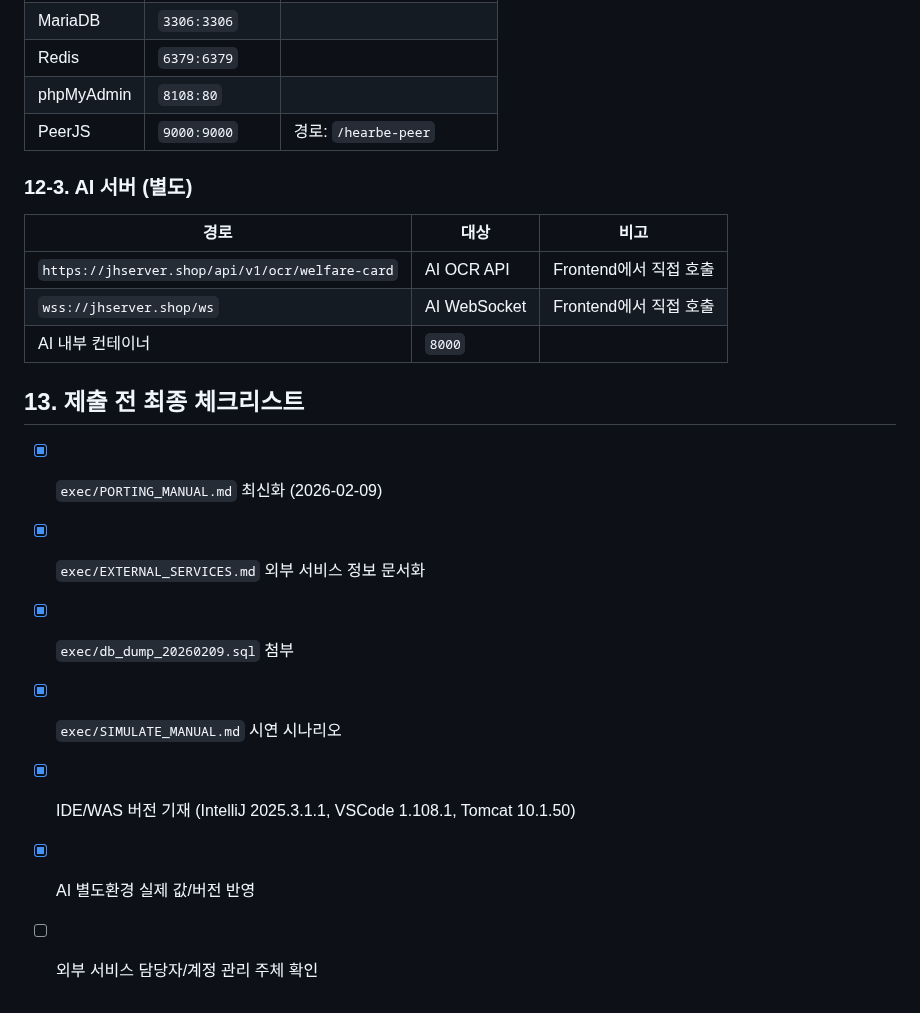
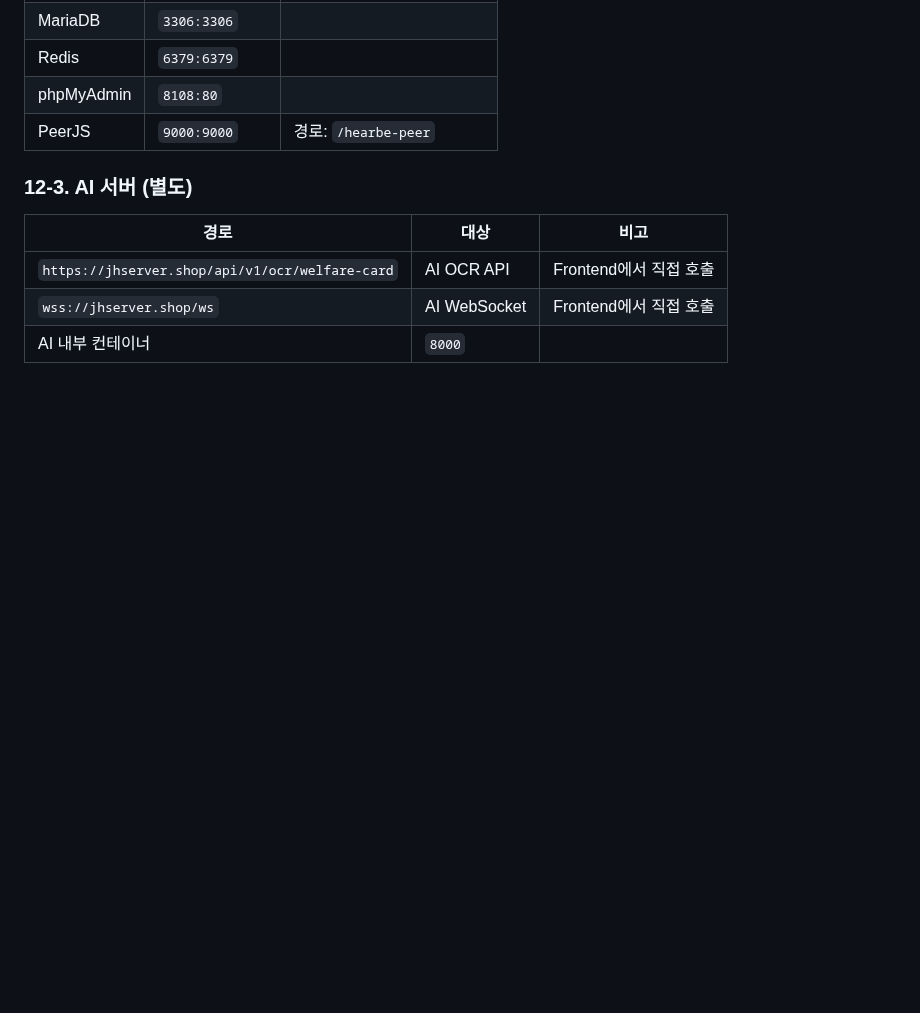
Before and after one commit to Jaeboong/hearbe, a Markdown page: exec/PORTING_MANUAL.md, the part around the change. GitHub-like rendering; blank space fills up the shorter version.

```diff
--- a/exec/PORTING_MANUAL.md
+++ b/exec/PORTING_MANUAL.md
@@ -815,13 +815,3 @@ AI 서버 측 (별도 서버에서 확인):
 | `https://jhserver.shop/api/v1/ocr/welfare-card` | AI OCR API | Frontend에서 직접 호출 |
 | `wss://jhserver.shop/ws` | AI WebSocket | Frontend에서 직접 호출 |
 | AI 내부 컨테이너 | `8000` | |
-
-## 13. 제출 전 최종 체크리스트
-
-- [x] `exec/PORTING_MANUAL.md` 최신화 (2026-02-09)
-- [x] `exec/EXTERNAL_SERVICES.md` 외부 서비스 정보 문서화
-- [x] `exec/db_dump_20260209.sql` 첨부
-- [x] `exec/SIMULATE_MANUAL.md` 시연 시나리오
-- [x] IDE/WAS 버전 기재 (IntelliJ 2025.3.1.1, VSCode 1.108.1, Tomcat 10.1.50)
-- [x] AI 별도환경 실제 값/버전 반영
-- [ ] 외부 서비스 담당자/계정 관리 주체 확인
```
